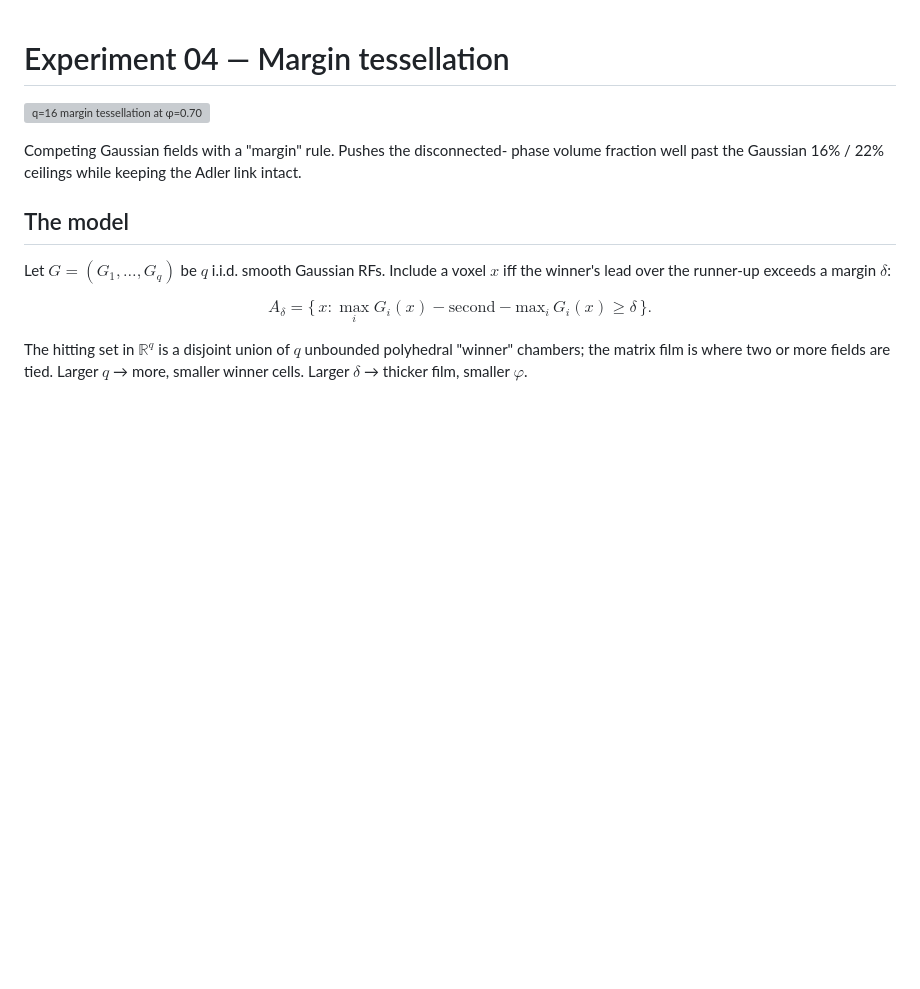
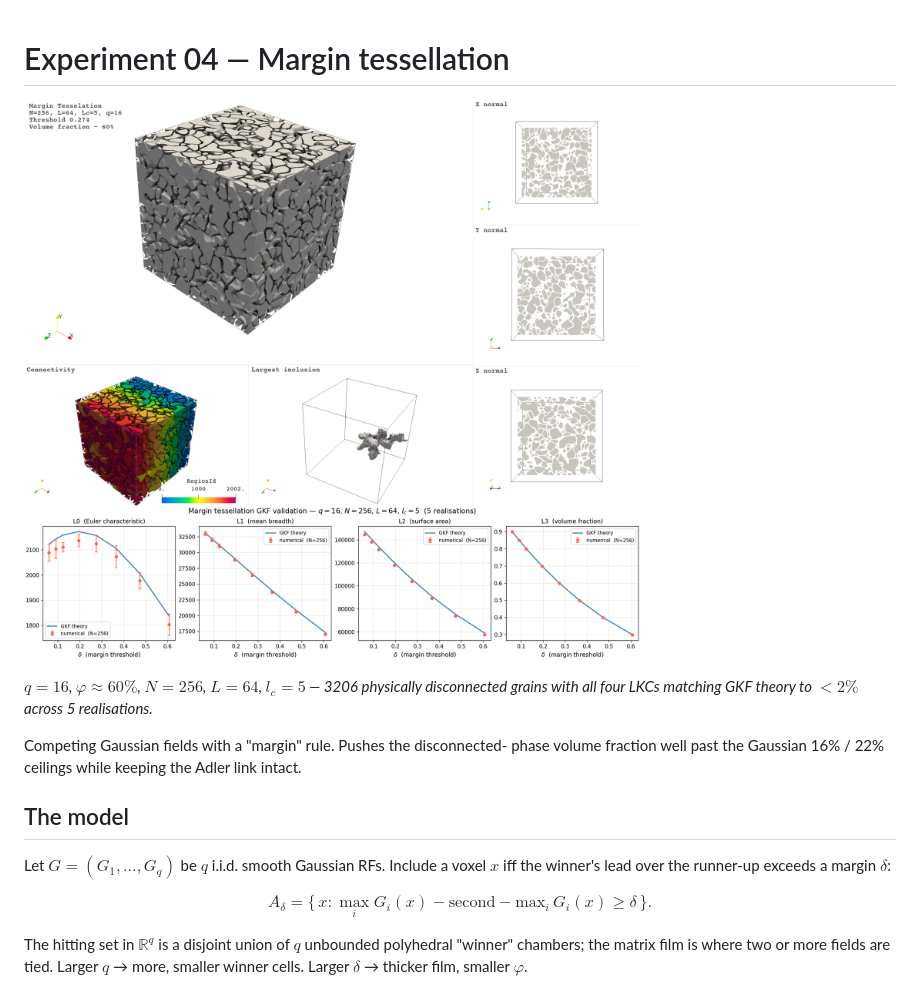
Before and after one commit to matbog/high-vf-excursions, a Markdown page: experiments/04_margin_tessellation/README.md, the part around the change. GitHub-like rendering; pictures changed too: images/margin_t_q16_n256_L64_Lc5_vf60_combined.png (added); blank space fills up the shorter version; grey boxes are pictures that could not be loaded.

```diff
--- a/experiments/04_margin_tessellation/README.md
+++ b/experiments/04_margin_tessellation/README.md
@@ -1,6 +1,10 @@
 # Experiment 04 — Margin tessellation
 
-![q=16 margin tessellation at φ=0.70](paraview/q16_phi70/display_margin_tess_RF_thresh.png)
+![Margin tessellation q=16 φ=0.60 — GKF validation](../../images/margin_t_q16_n256_L64_Lc5_vf60_combined.png)
+
+*$q = 16$, $\varphi \approx 60\%$, $N = 256$, $L = 64$, $l_c = 5$ — 3206
+physically disconnected grains with all four LKCs matching GKF theory to
+$<\!2\%$ across 5 realisations.*
 
 Competing Gaussian fields with a "margin" rule. Pushes the disconnected-
 phase volume fraction well past the Gaussian 16% / 22% ceilings while
```
Also changed, not shown: README.md (+6 -4 lines), 3 other files.
